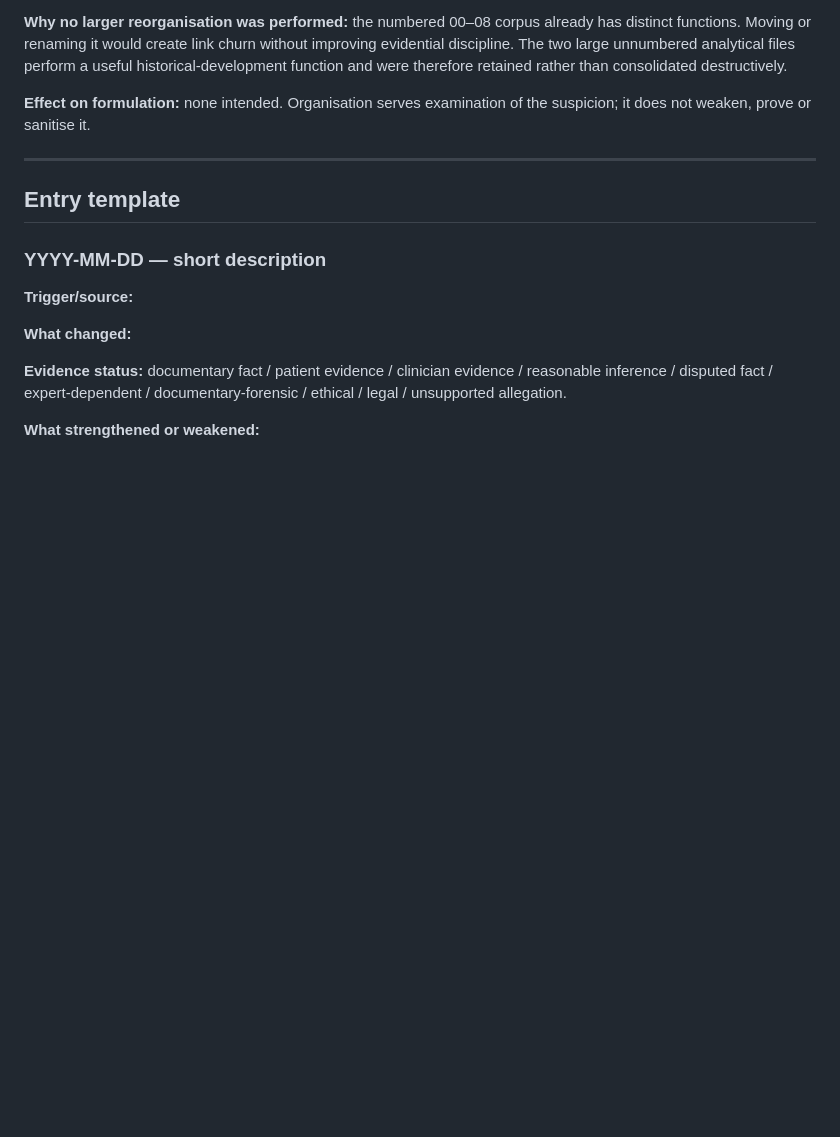
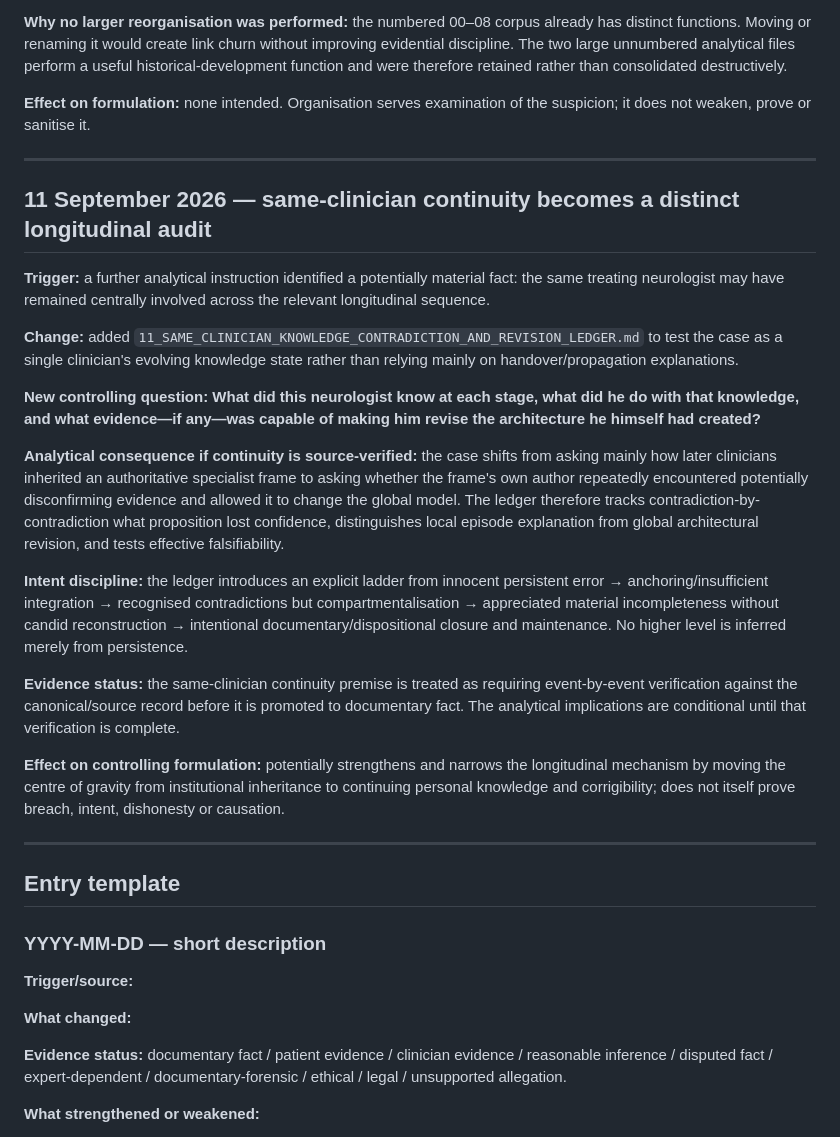
Before and after one commit to TitanicParker/legal, a Markdown page: 09_CASE_STUDY_DEVELOPMENT_LOG.md, the part around the change. Rendered like a GitHub page; blank space fills up the shorter version.

```diff
--- a/09_CASE_STUDY_DEVELOPMENT_LOG.md
+++ b/09_CASE_STUDY_DEVELOPMENT_LOG.md
@@ -78,6 +78,24 @@ The governing standard is:
 
 ---
 
+## 11 September 2026 — same-clinician continuity becomes a distinct longitudinal audit
+
+**Trigger:** a further analytical instruction identified a potentially material fact: the same treating neurologist may have remained centrally involved across the relevant longitudinal sequence.
+
+**Change:** added `11_SAME_CLINICIAN_KNOWLEDGE_CONTRADICTION_AND_REVISION_LEDGER.md` to test the case as a single clinician's evolving knowledge state rather than relying mainly on handover/propagation explanations.
+
+**New controlling question:** **What did this neurologist know at each stage, what did he do with that knowledge, and what evidence—if any—was capable of making him revise the architecture he himself had created?**
+
+**Analytical consequence if continuity is source-verified:** the case shifts from asking mainly how later clinicians inherited an authoritative specialist frame to asking whether the frame's own author repeatedly encountered potentially disconfirming evidence and allowed it to change the global model. The ledger therefore tracks contradiction-by-contradiction what proposition lost confidence, distinguishes local episode explanation from global architectural revision, and tests effective falsifiability.
+
+**Intent discipline:** the ledger introduces an explicit ladder from innocent persistent error → anchoring/insufficient integration → recognised contradictions but compartmentalisation → appreciated material incompleteness without candid reconstruction → intentional documentary/dispositional closure and maintenance. No higher level is inferred merely from persistence.
+
+**Evidence status:** the same-clinician continuity premise is treated as requiring event-by-event verification against the canonical/source record before it is promoted to documentary fact. The analytical implications are conditional until that verification is complete.
+
+**Effect on controlling formulation:** potentially strengthens and narrows the longitudinal mechanism by moving the centre of gravity from institutional inheritance to continuing personal knowledge and corrigibility; does not itself prove breach, intent, dishonesty or causation.
+
+---
+
 ## Entry template
 
 ### YYYY-MM-DD — short description
```
Also changed, not shown: 11_SAME_CLINICIAN_KNOWLEDGE_CONTRADICTION_AND_REVISION_LEDGER.md (added, +242 -0 lines).
